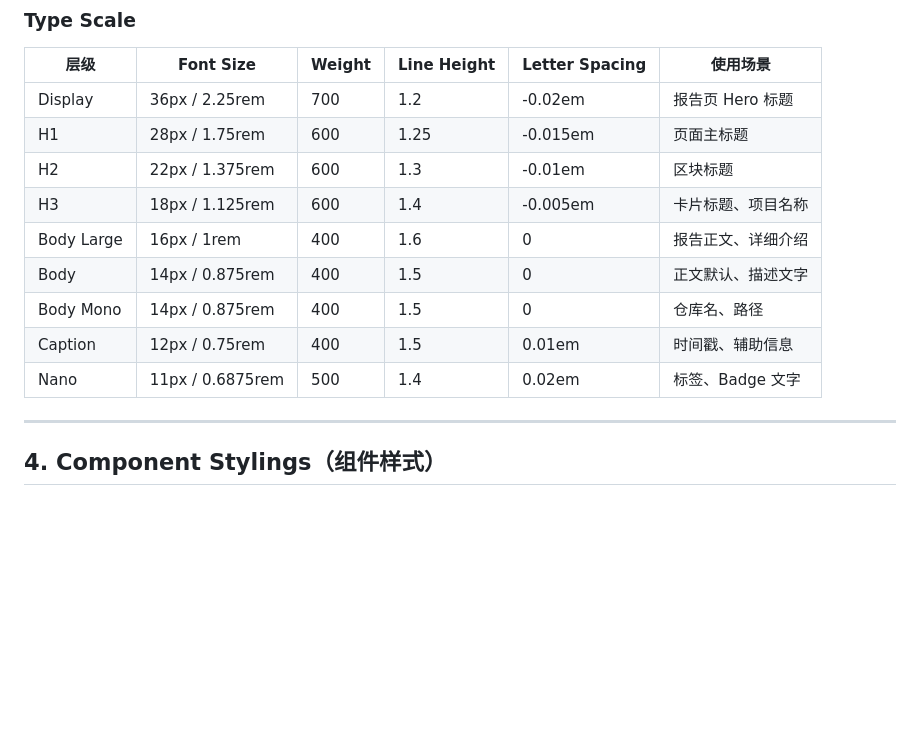
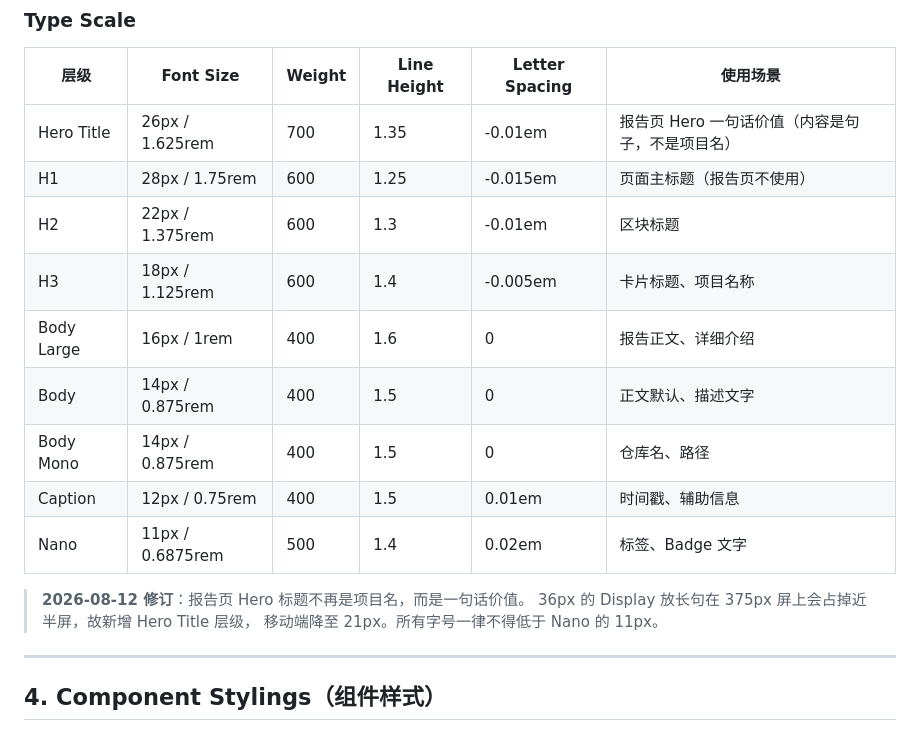
Before and after one commit to Nzy189/github-ai-insight, a Markdown page: DESIGN.md, the part around one of its changes. Rendered like a GitHub page; blank space fills up the shorter version.

```diff
--- a/DESIGN.md
+++ b/DESIGN.md
@@ -82,8 +82,8 @@
 
 | 层级 | Font Size | Weight | Line Height | Letter Spacing | 使用场景 |
 |------|-----------|--------|-------------|----------------|----------|
-| Display | 36px / 2.25rem | 700 | 1.2 | -0.02em | 报告页 Hero 标题 |
-| H1 | 28px / 1.75rem | 600 | 1.25 | -0.015em | 页面主标题 |
+| Hero Title | 26px / 1.625rem | 700 | 1.35 | -0.01em | 报告页 Hero 一句话价值（内容是句子，不是项目名） |
+| H1 | 28px / 1.75rem | 600 | 1.25 | -0.015em | 页面主标题（报告页不使用） |
 | H2 | 22px / 1.375rem | 600 | 1.3 | -0.01em | 区块标题 |
 | H3 | 18px / 1.125rem | 600 | 1.4 | -0.005em | 卡片标题、项目名称 |
 | Body Large | 16px / 1rem | 400 | 1.6 | 0 | 报告正文、详细介绍 |
@@ -91,6 +91,10 @@
 | Body Mono | 14px / 0.875rem | 400 | 1.5 | 0 | 仓库名、路径 |
 | Caption | 12px / 0.75rem | 400 | 1.5 | 0.01em | 时间戳、辅助信息 |
 | Nano | 11px / 0.6875rem | 500 | 1.4 | 0.02em | 标签、Badge 文字 |
+
+> **2026-08-12 修订**：报告页 Hero 标题不再是项目名，而是一句话价值。
+> 36px 的 Display 放长句在 375px 屏上会占掉近半屏，故新增 Hero Title 层级，
+> 移动端降至 21px。所有字号一律不得低于 Nano 的 11px。
 
 ---
 
```
Also changed, not shown: other parts of DESIGN.md (+48 -9 lines).
